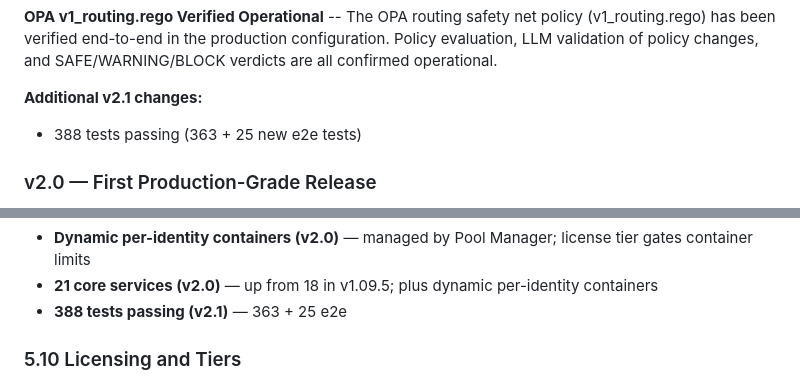
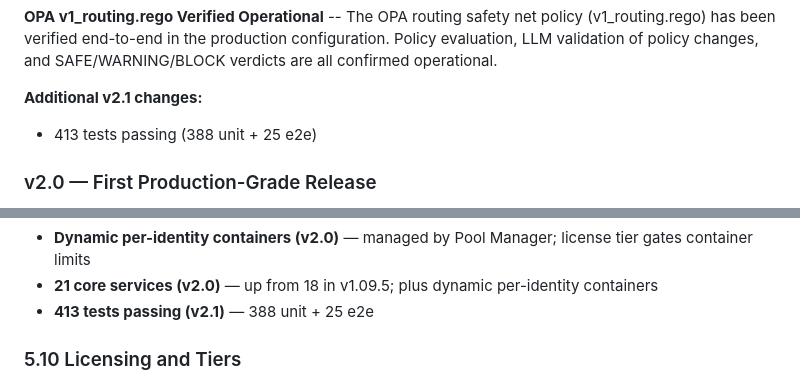
Before and after one commit to agnosticsec-com/yashigani, a Markdown page: README.md, 2 parts joined by grey strips. Drawn GitHub-style.

Commit message:
Fix: Standardize test count to 413 (388 unit + 25 e2e) everywhere
Co-Authored-By: Claude Opus 4.6 (1M context) <noreply@anthropic.com>

```diff
--- a/README.md
+++ b/README.md
@@ -243,7 +243,7 @@ v2.1 adds the management layer that makes Yashigani self-service. The Admin Dash
 **OPA v1_routing.rego Verified Operational** -- The OPA routing safety net policy (v1_routing.rego) has been verified end-to-end in the production configuration. Policy evaluation, LLM validation of policy changes, and SAFE/WARNING/BLOCK verdicts are all confirmed operational.
 
 **Additional v2.1 changes:**
-- 388 tests passing (363 + 25 new e2e tests)
+- 413 tests passing (388 unit + 25 e2e)
 
 ### v2.0 — First Production-Grade Release
 
@@ -513,7 +513,7 @@ The initial release established the core security envelope. Yashigani began as a
 - **Container Pool Manager (v2.0)** — per-identity container isolation; universal lifecycle: create, route, health check, replace, scale, postmortem; self-healing (replace, don't fix); postmortem forensics (logs, inspect, filesystem diff preserved before kill); Ollama horizontal scaling on load
 - **Dynamic per-identity containers (v2.0)** — managed by Pool Manager; license tier gates container limits
 - **21 core services (v2.0)** — up from 18 in v1.09.5; plus dynamic per-identity containers
-- **388 tests passing (v2.1)** — 363 + 25 e2e
+- **413 tests passing (v2.1)** — 388 unit + 25 e2e
 
 ### 5.10 Licensing and Tiers
 
```
